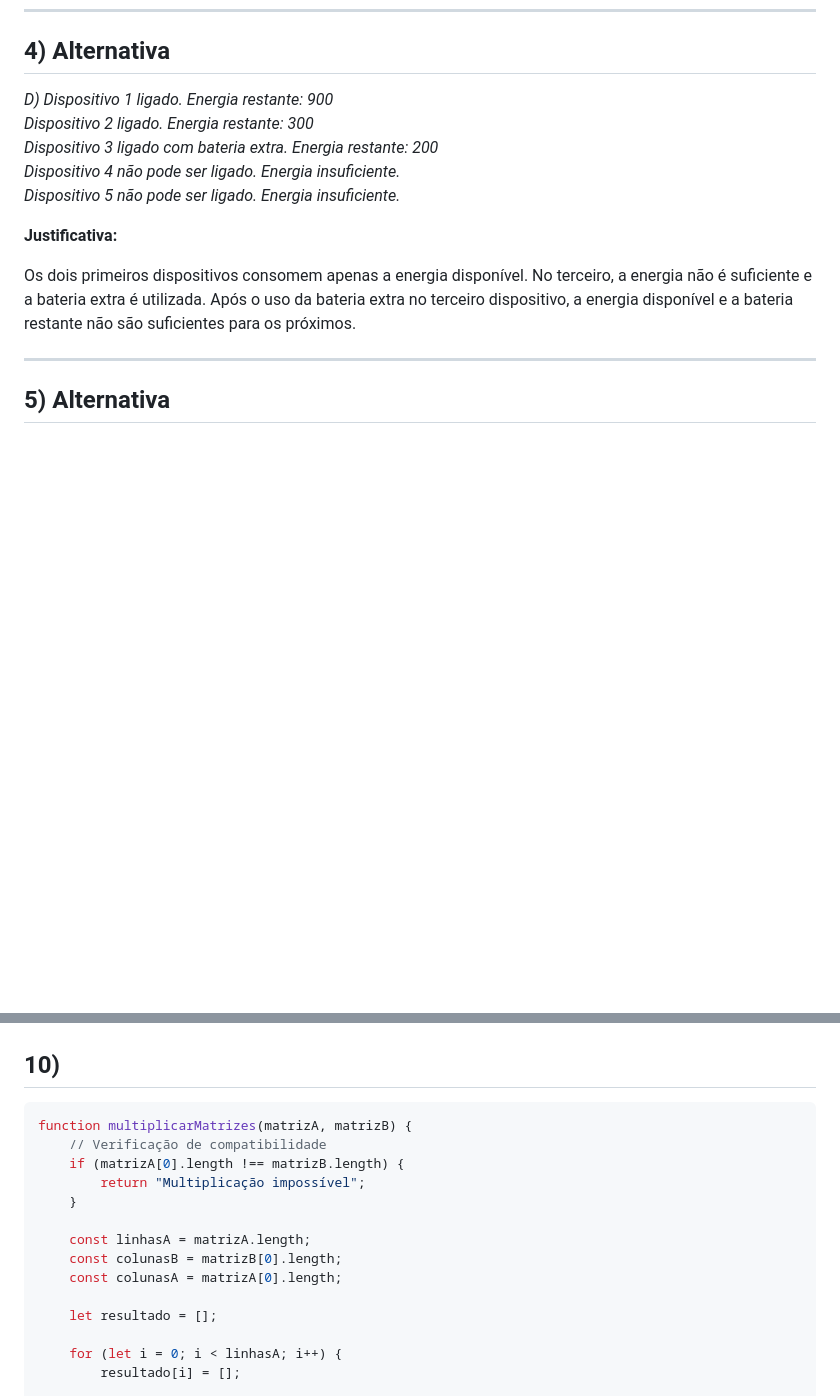
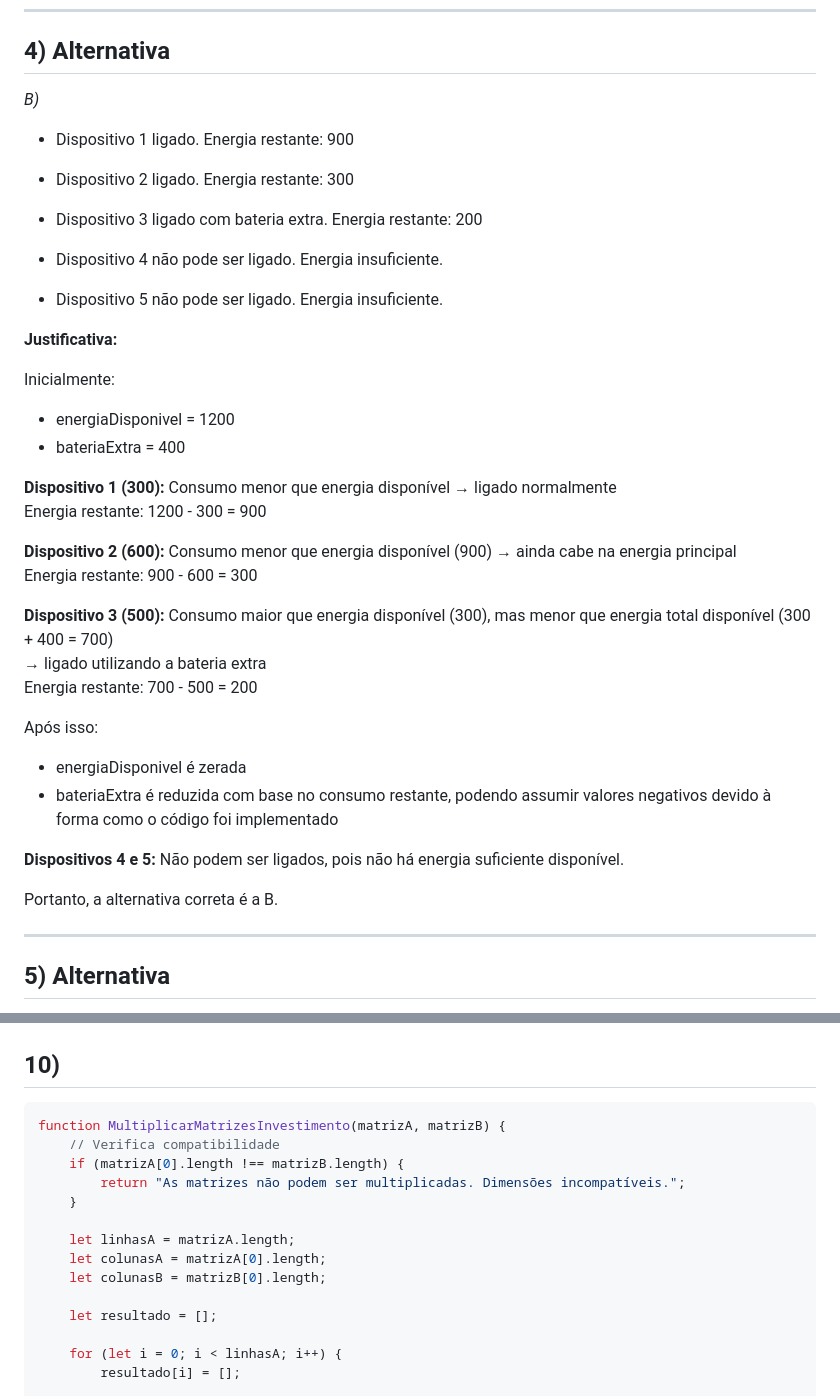
Before and after one commit to giorgiascherer21/Atividades-M01, a Markdown page: semana-07/08/resolucao-lista02.md, 2 parts joined by grey strips. Rendered like a GitHub page; blank space fills up the shorter version.

````diff
--- a/semana-07/08/resolucao-lista02.md
+++ b/semana-07/08/resolucao-lista02.md
@@ -33,17 +59,47 @@ O código usa uma estrutura condicional encadeada para classificar a idade. Como
 
 ## **4)** **Alternativa**
 
-_D) Dispositivo 1 ligado. Energia restante: 900
-Dispositivo 2 ligado. Energia restante: 300
-Dispositivo 3 ligado com bateria extra. Energia restante: 200
-Dispositivo 4 não pode ser ligado. Energia insuficiente.
-Dispositivo 5 não pode ser ligado. Energia insuficiente._
+_B)_
+
+- Dispositivo 1 ligado. Energia restante: 900
+
+- Dispositivo 2 ligado. Energia restante: 300
+
+- Dispositivo 3 ligado com bateria extra. Energia restante: 200
+
+- Dispositivo 4 não pode ser ligado. Energia insuficiente.
+
+- Dispositivo 5 não pode ser ligado. Energia insuficiente.
 
 **Justificativa:**
 
-Os dois primeiros dispositivos consomem apenas a energia disponível. No terceiro, a energia não é suficiente e a bateria extra é utilizada. Após o uso da bateria extra no terceiro dispositivo, a energia disponível e a bateria restante não são suficientes para os próximos.
+Inicialmente:
+- energiaDisponivel = 1200
+- bateriaExtra = 400
 
-----
+**Dispositivo 1 (300):**
+Consumo menor que energia disponível → ligado normalmente
+Energia restante: 1200 - 300 = 900
+
+**Dispositivo 2 (600):**
+Consumo menor que energia disponível (900) → ainda cabe na energia principal
+Energia restante: 900 - 600 = 300
+
+**Dispositivo 3 (500):**
+Consumo maior que energia disponível (300), mas menor que energia total disponível (300 + 400 = 700)
+→ ligado utilizando a bateria extra
+Energia restante: 700 - 500 = 200
+
+Após isso:
+- energiaDisponivel é zerada
+- bateriaExtra é reduzida com base no consumo restante, podendo assumir valores negativos devido à forma como o código foi implementado
+
+**Dispositivos 4 e 5:**
+Não podem ser ligados, pois não há energia suficiente disponível.
+
+Portanto, a alternativa correta é a B.
+
+---
 
 ## **5)** **Alternativa**
 
@@ -184,15 +251,15 @@ O algoritmo simula a desaceleração ao longo do tempo usando a equação fornec
 ## **10)**
 
 ```javascript
-function multiplicarMatrizes(matrizA, matrizB) {
-    // Verificação de compatibilidade
+function MultiplicarMatrizesInvestimento(matrizA, matrizB) {
+    // Verifica compatibilidade
     if (matrizA[0].length !== matrizB.length) {
-        return "Multiplicação impossível";
+        return "As matrizes não podem ser multiplicadas. Dimensões incompatíveis.";
     }
 
-    const linhasA = matrizA.length;
-    const colunasB = matrizB[0].length;
-    const colunasA = matrizA[0].length;
+    let linhasA = matrizA.length;
+    let colunasA = matrizA[0].length;
+    let colunasB = matrizB[0].length;
 
     let resultado = [];
 
````
Also changed, not shown: other parts of semana-07/08/resolucao-lista02.md (+50 -13 lines).
